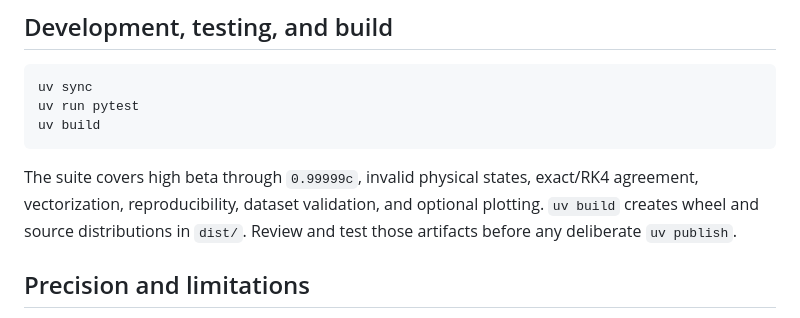
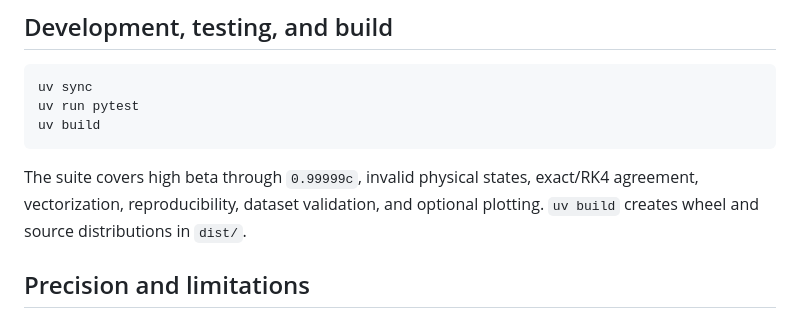
Before and after one commit to Mayank170906/relativistic-simulator, a Markdown page: README.md, the part around one of its changes. Rendered like a GitHub page.

Commit message:
Update README.md to include PyPI badge and remove redundant text in build instructions

````diff
--- a/README.md
+++ b/README.md
@@ -153,7 +155,7 @@ uv run pytest
 uv build
 ```
 
-The suite covers high beta through `0.99999c`, invalid physical states, exact/RK4 agreement, vectorization, reproducibility, dataset validation, and optional plotting. `uv build` creates wheel and source distributions in `dist/`. Review and test those artifacts before any deliberate `uv publish`.
+The suite covers high beta through `0.99999c`, invalid physical states, exact/RK4 agreement, vectorization, reproducibility, dataset validation, and optional plotting. `uv build` creates wheel and source distributions in `dist/`.
 
 ## Precision and limitations
 
````
Also changed, not shown: other parts of README.md (+2 -0 lines).
